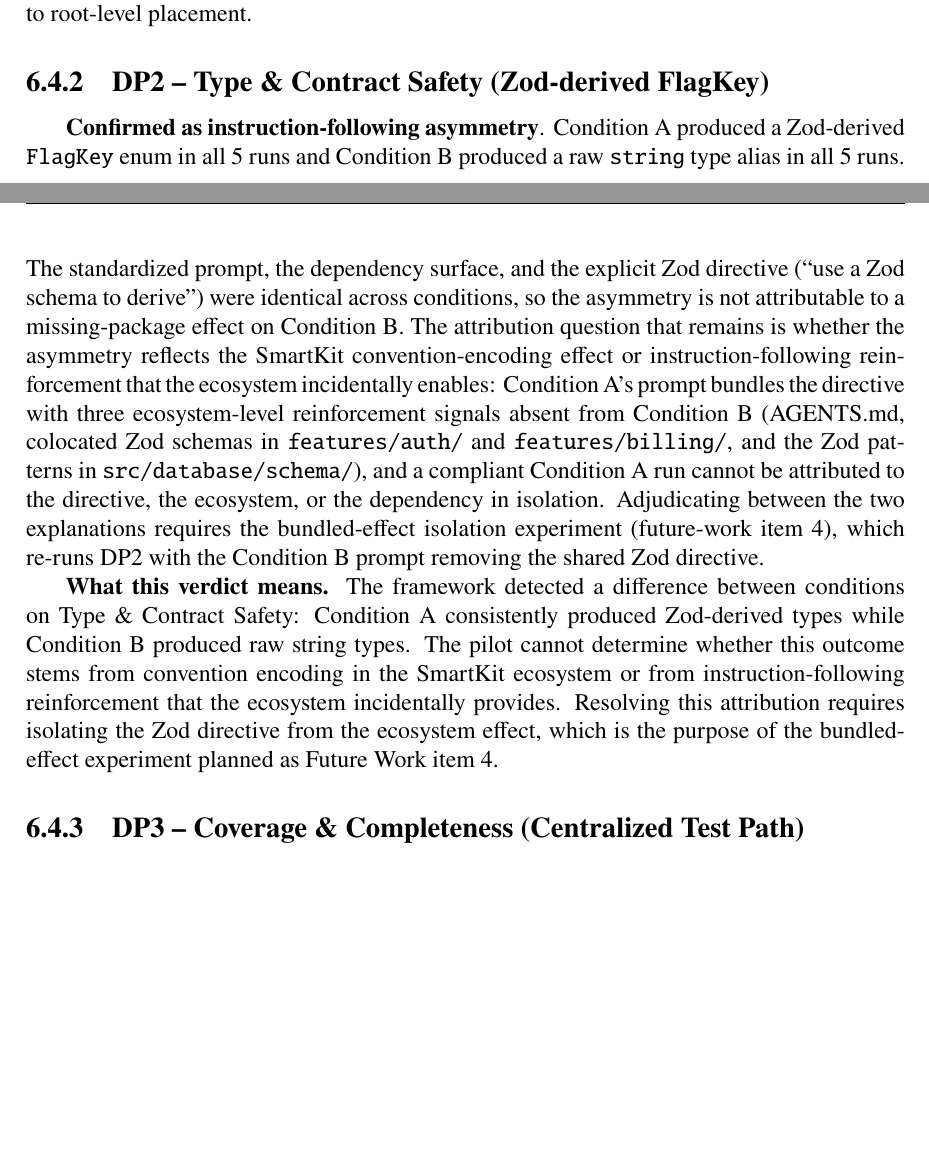
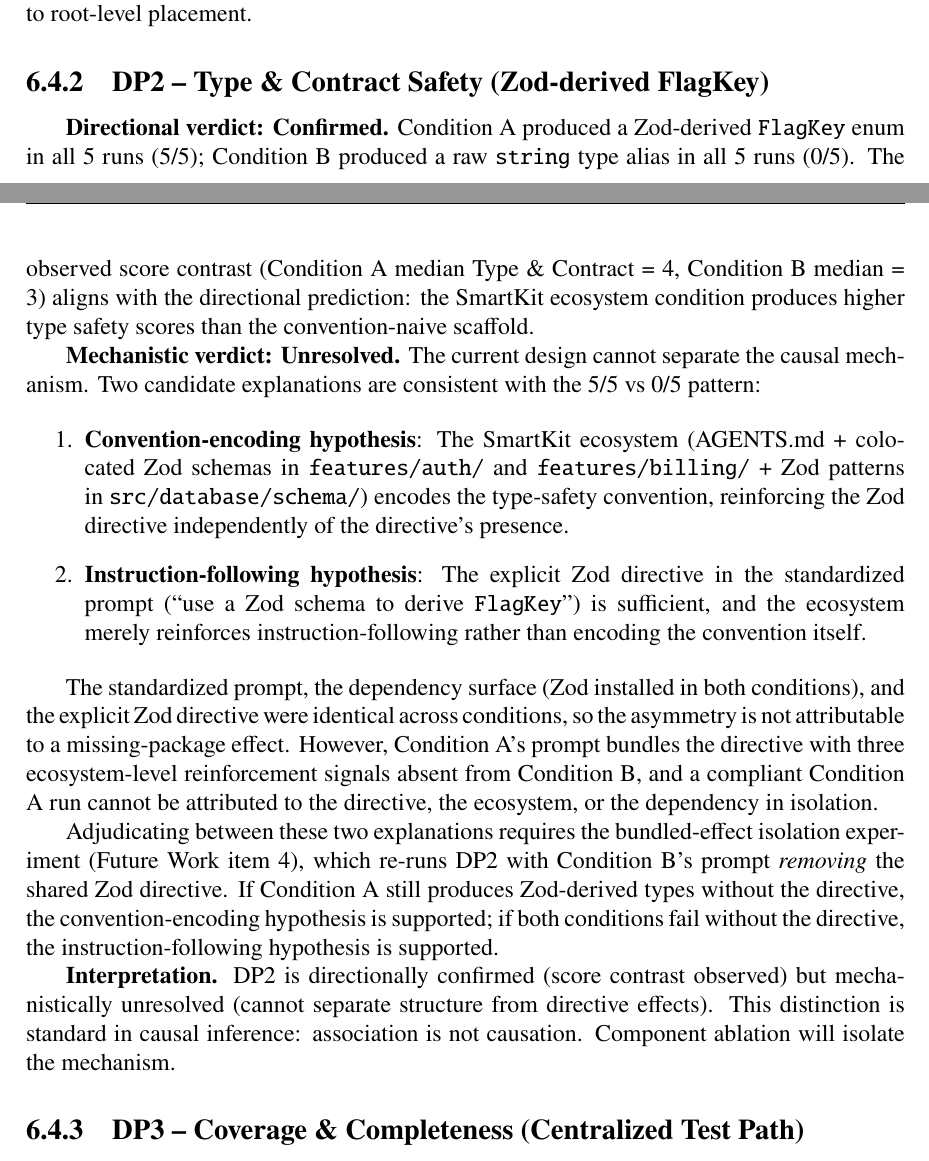
Before and after one commit to Springblade/SmartKit, a LaTeX thesis (latex/main.tex): two parts of pages 47 and 48 of 58, joined at a grey line, cut so that both start at the same text, the shorter picture padded with empty space. Compiled offline with pdfLaTeX.

Commit message:
Task 6: Rewrite DP2 verdict with 2-tier structure
- Directional: Confirmed (5/5 vs 0/5 contrast observed)
- Mechanistic: Unresolved (cannot separate structure vs directive)
- Explain two competing hypotheses (convention-encoding vs instruction-following)
- Reference Future Work 4 for ablation experiment
- Remove 'Confirmed as instruction-following asymmetry' opening line
- Tone: factual, not defensive, clear about what is known vs unknown

Co-authored-by: Cursor <cursoragent@cursor.com>

```diff
--- a/latex/main.tex
+++ b/latex/main.tex
@@ -1539,32 +1539,20 @@ This section reads the executed scores against the rubric mechanics and issues t
 \subsection{DP2 -- Type \& Contract Safety (Zod-derived FlagKey)}
 \label{sec:dp2-results}
 
-\textbf{Confirmed as instruction-following asymmetry}. Condition A produced a Zod-derived \code{FlagKey} enum in all 5 runs and Condition B produced a raw \code{string} type alias in all 5 runs.
-The standardized prompt, the dependency surface, and the explicit
-Zod directive (``use a Zod schema to derive'') were identical
-across conditions, so the asymmetry is not attributable to a
-missing-package effect on Condition B. The attribution question that
-remains is whether the asymmetry reflects the SmartKit
-convention-encoding effect or instruction-following reinforcement
-that the ecosystem incidentally enables: Condition A's prompt bundles
-the directive with three ecosystem-level reinforcement signals
-absent from Condition B (AGENTS.md, colocated Zod schemas in
-\filename{features/auth/} and \filename{features/billing/}, and
-the Zod patterns in \filename{src/database/schema/}), and a
-compliant Condition A run cannot be attributed to the directive, the
-ecosystem, or the dependency in isolation. Adjudicating between
-the two explanations requires the bundled-effect isolation
-experiment (future-work item~4), which re-runs DP2 with the
-Condition B prompt removing the shared Zod directive.
-
-\textbf{What this verdict means.} The framework detected a difference between
-conditions on Type \& Contract Safety: Condition~A consistently produced Zod-derived
-types while Condition~B produced raw string types. The pilot cannot
-determine whether this outcome stems from convention encoding in the SmartKit
-ecosystem or from instruction-following reinforcement that the ecosystem
-incidentally provides. Resolving this attribution requires isolating the
-Zod directive from the ecosystem effect, which is the purpose of the
-bundled-effect experiment planned as Future Work item 4.
+\textbf{Directional verdict: Confirmed.} Condition A produced a Zod-derived \code{FlagKey} enum in all 5 runs (5/5); Condition B produced a raw \code{string} type alias in all 5 runs (0/5). The observed score contrast (Condition A median Type \& Contract = 4, Condition B median = 3) aligns with the directional prediction: the SmartKit ecosystem condition produces higher type safety scores than the convention-naive scaffold.
+
+\textbf{Mechanistic verdict: Unresolved.} The current design cannot separate the causal mechanism. Two candidate explanations are consistent with the 5/5 vs 0/5 pattern:
+
+\begin{enumerate}
+    \item \textbf{Convention-encoding hypothesis}: The SmartKit ecosystem (AGENTS.md + colocated Zod schemas in \filename{features/auth/} and \filename{features/billing/} + Zod patterns in \filename{src/database/schema/}) encodes the type-safety convention, reinforcing the Zod directive independently of the directive's presence.
+    \item \textbf{Instruction-following hypothesis}: The explicit Zod directive in the standardized prompt (``use a Zod schema to derive \code{FlagKey}'') is sufficient, and the ecosystem merely reinforces instruction-following rather than encoding the convention itself.
+\end{enumerate}
+
+The standardized prompt, the dependency surface (Zod installed in both conditions), and the explicit Zod directive were identical across conditions, so the asymmetry is not attributable to a missing-package effect. However, Condition A's prompt bundles the directive with three ecosystem-level reinforcement signals absent from Condition B, and a compliant Condition A run cannot be attributed to the directive, the ecosystem, or the dependency in isolation.
+
+Adjudicating between these two explanations requires the bundled-effect isolation experiment (Future Work item 4), which re-runs DP2 with Condition B's prompt \emph{removing} the shared Zod directive. If Condition A still produces Zod-derived types without the directive, the convention-encoding hypothesis is supported; if both conditions fail without the directive, the instruction-following hypothesis is supported.
+
+\textbf{Interpretation.} DP2 is directionally confirmed (score contrast observed) but mechanistically unresolved (cannot separate structure from directive effects). This distinction is standard in causal inference: association is not causation. Component ablation will isolate the mechanism.
 
 \subsection{DP3 -- Coverage \& Completeness (Centralized Test Path)}
 \label{sec:dp3-results}
```
